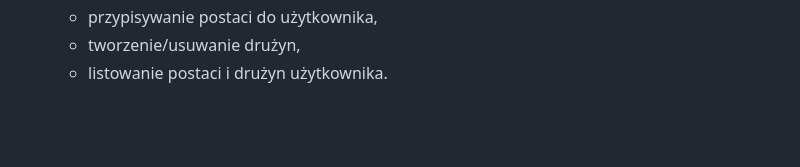
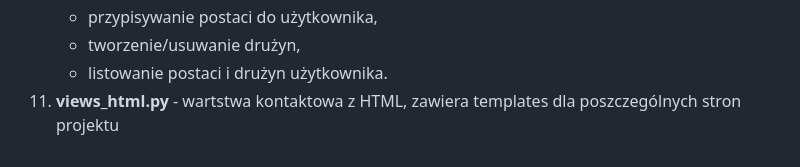
Before and after one commit to IHajnberger/BazaDanych_HSR, a Markdown page: README.md, the part around one of its changes. GitHub-like rendering; blank space fills up the shorter version.

Commit message:
Update README backend info
Updated image in README and added views_html.py section.

```diff
--- a/README.md
+++ b/README.md
@@ -99,3 +99,4 @@ Poprawienie HTML (css):
     - przypisywanie postaci do użytkownika,
     - tworzenie/usuwanie drużyn,
     - listowanie postaci i drużyn użytkownika.
+11. **views_html.py** - wartstwa kontaktowa z HTML, zawiera templates dla poszczególnych stron projektu
```
Also changed, not shown: other parts of README.md (+1 -1 lines).
